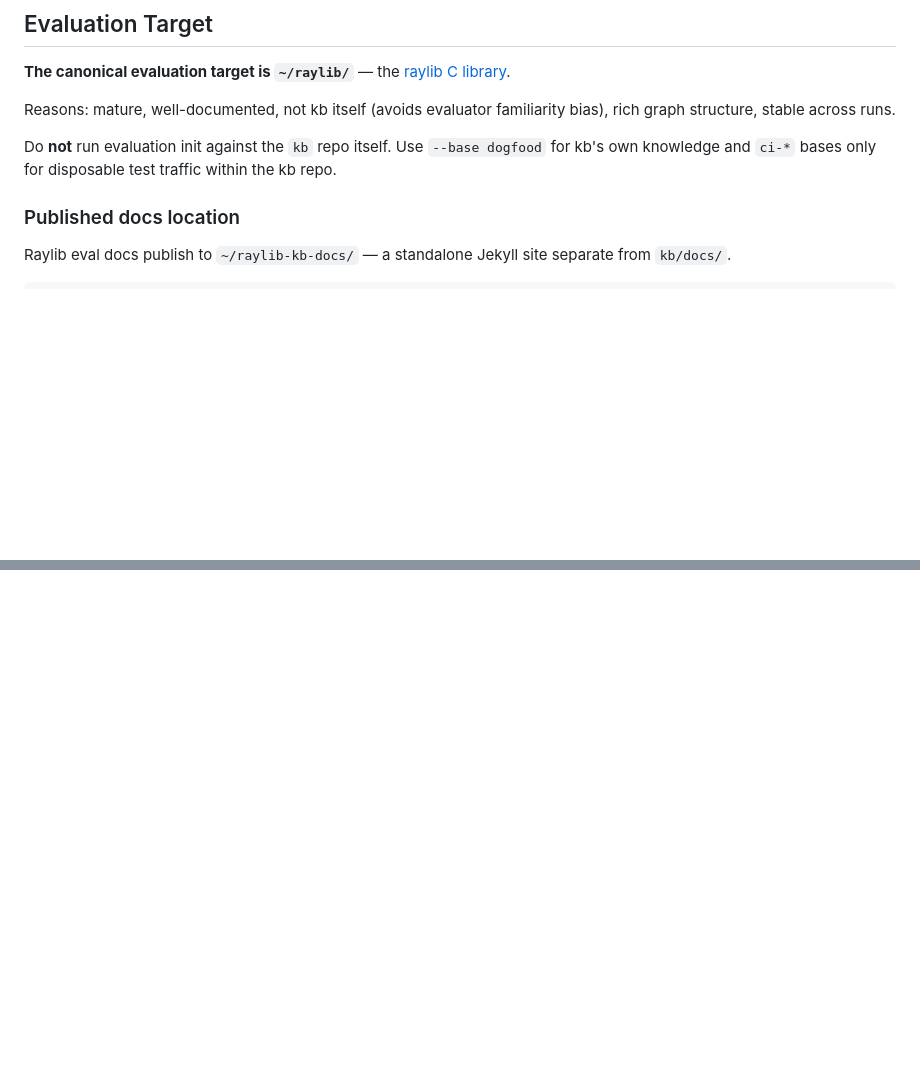
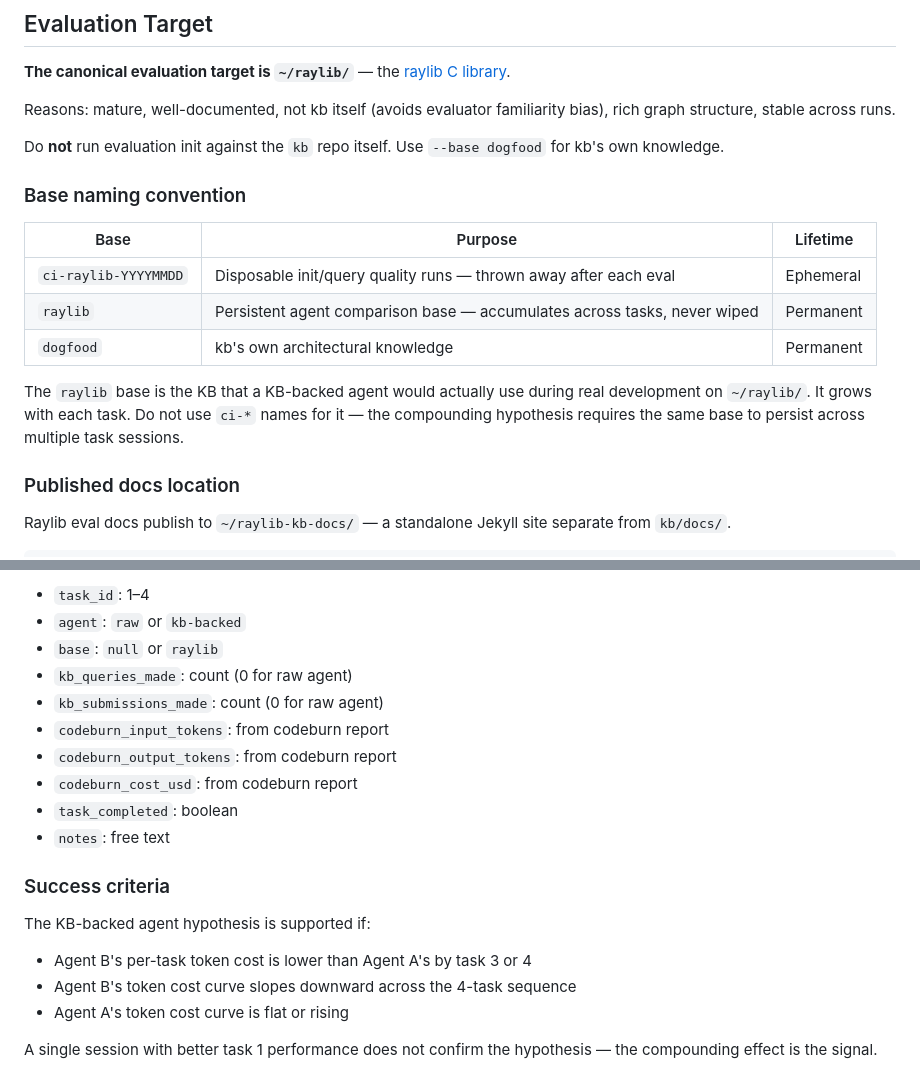
Before and after one commit to rosenjcb/kb, a Markdown page: EVALUATION.md, 2 parts joined by grey strips. GitHub-like rendering; blank space fills up the shorter version.

```diff
--- a/EVALUATION.md
+++ b/EVALUATION.md
@@ -27,7 +27,17 @@ After building a KB from scratch for the evaluation target repository, can `kb`
 
 Reasons: mature, well-documented, not kb itself (avoids evaluator familiarity bias), rich graph structure, stable across runs.
 
-Do **not** run evaluation init against the `kb` repo itself. Use `--base dogfood` for kb's own knowledge and `ci-*` bases only for disposable test traffic within the kb repo.
+Do **not** run evaluation init against the `kb` repo itself. Use `--base dogfood` for kb's own knowledge.
+
+### Base naming convention
+
+| Base | Purpose | Lifetime |
+|------|---------|----------|
+| `ci-raylib-YYYYMMDD` | Disposable init/query quality runs — thrown away after each eval | Ephemeral |
+| `raylib` | Persistent agent comparison base — accumulates across tasks, never wiped | Permanent |
+| `dogfood` | kb's own architectural knowledge | Permanent |
+
+The `raylib` base is the KB that a KB-backed agent would actually use during real development on `~/raylib/`. It grows with each task. Do not use `ci-*` names for it — the compounding hypothesis requires the same base to persist across multiple task sessions.
 
 ### Published docs location
 
@@ -387,0 +457,19 @@ That artifact is the reference point for the next comparison run.
+- `task_id`: 1–4
+- `agent`: `raw` or `kb-backed`
+- `base`: `null` or `raylib`
+- `kb_queries_made`: count (0 for raw agent)
+- `kb_submissions_made`: count (0 for raw agent)
+- `codeburn_input_tokens`: from codeburn report
+- `codeburn_output_tokens`: from codeburn report
+- `codeburn_cost_usd`: from codeburn report
+- `task_completed`: boolean
+- `notes`: free text
+
+### Success criteria
+
+The KB-backed agent hypothesis is supported if:
+- Agent B's per-task token cost is lower than Agent A's by task 3 or 4
+- Agent B's token cost curve slopes downward across the 4-task sequence
+- Agent A's token cost curve is flat or rising
+
+A single session with better task 1 performance does not confirm the hypothesis — the compounding effect is the signal.
```
Also changed, not shown: other parts of EVALUATION.md (+59 -0 lines).
